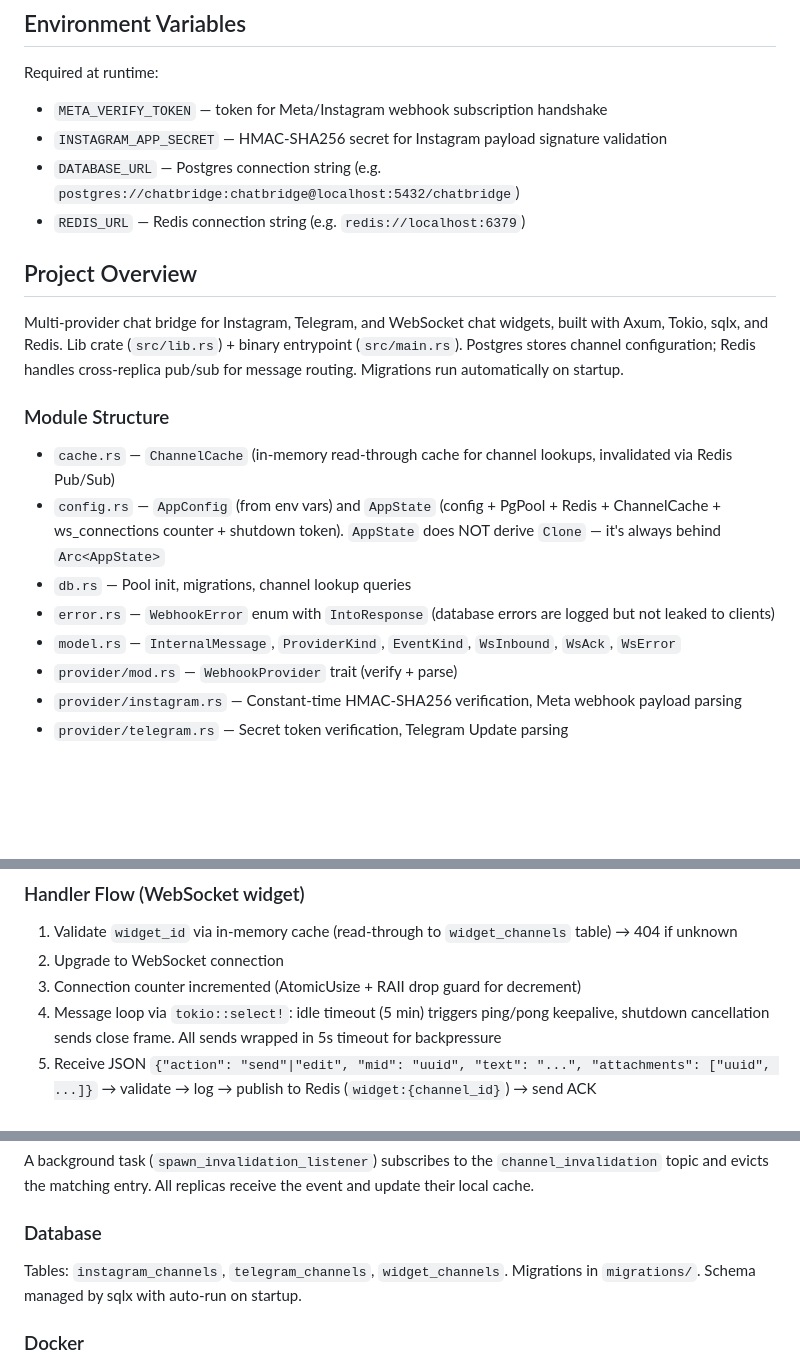
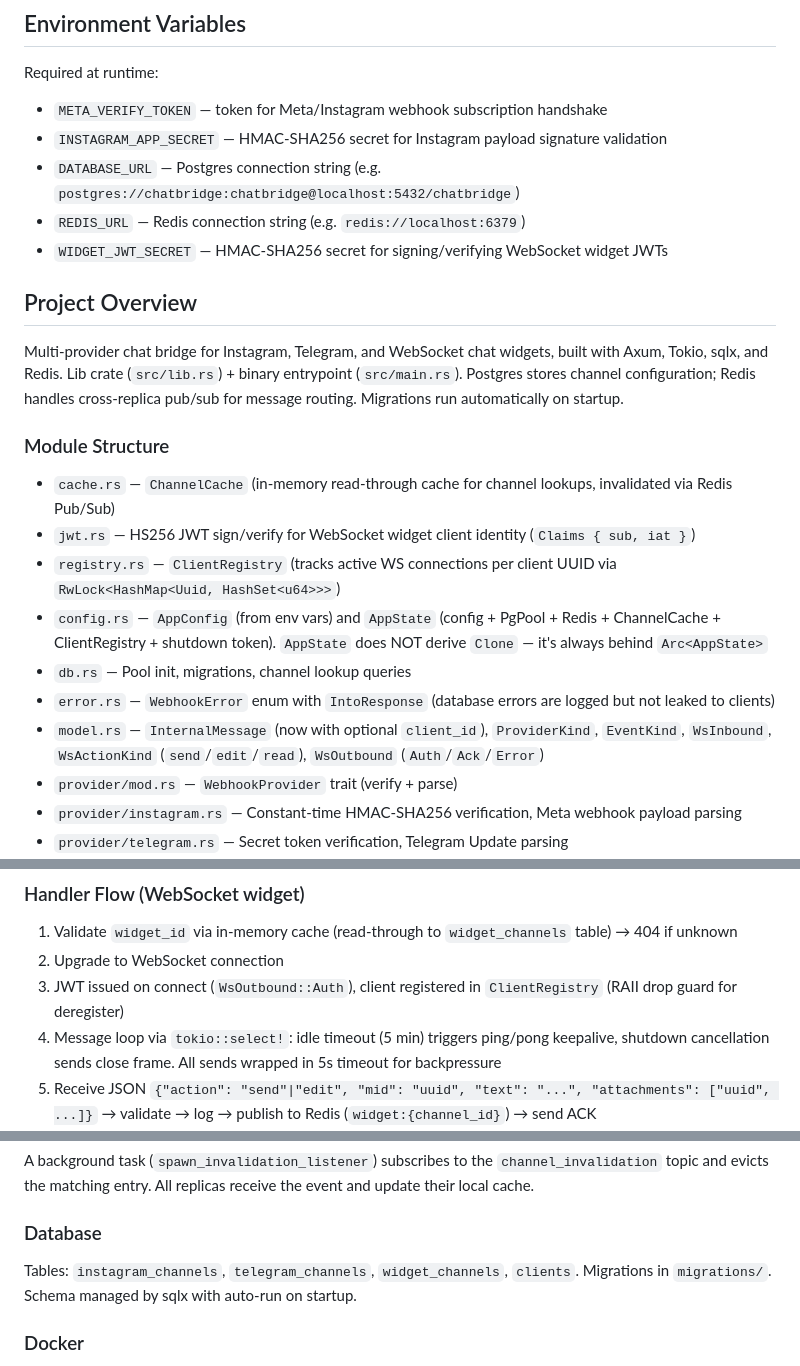
Before and after one commit to Tairesh/chatbridge, a Markdown page: CLAUDE.md, 3 parts joined by grey strips. Rendered like a GitHub page; blank space fills up the shorter version.

Commit message:
:memo: Update CLAUDE.md for JWT and registry
- Add jwt.rs, registry.rs, WIDGET_JWT_SECRET
- Update model, config, handler, and DB docs

```diff
--- a/CLAUDE.md
+++ b/CLAUDE.md
@@ -20,6 +20,7 @@ Required at runtime:
 - `INSTAGRAM_APP_SECRET` — HMAC-SHA256 secret for Instagram payload signature validation
 - `DATABASE_URL` — Postgres connection string (e.g. `postgres://chatbridge:chatbridge@localhost:5432/chatbridge`)
 - `REDIS_URL` — Redis connection string (e.g. `redis://localhost:6379`)
+- `WIDGET_JWT_SECRET` — HMAC-SHA256 secret for signing/verifying WebSocket widget JWTs
 
 
 ## Project Overview
@@ -29,10 +30,12 @@ Multi-provider chat bridge for Instagram, Telegram, and WebSocket chat widgets,
 ### Module Structure
 
 - `cache.rs` — `ChannelCache` (in-memory read-through cache for channel lookups, invalidated via Redis Pub/Sub)
-- `config.rs` — `AppConfig` (from env vars) and `AppState` (config + PgPool + Redis + ChannelCache + ws_connections counter + shutdown token). `AppState` does NOT derive `Clone` — it's always behind `Arc<AppState>`
+- `jwt.rs` — HS256 JWT sign/verify for WebSocket widget client identity (`Claims { sub, iat }`)
+- `registry.rs` — `ClientRegistry` (tracks active WS connections per client UUID via `RwLock<HashMap<Uuid, HashSet<u64>>>`)
+- `config.rs` — `AppConfig` (from env vars) and `AppState` (config + PgPool + Redis + ChannelCache + ClientRegistry + shutdown token). `AppState` does NOT derive `Clone` — it's always behind `Arc<AppState>`
 - `db.rs` — Pool init, migrations, channel lookup queries
 - `error.rs` — `WebhookError` enum with `IntoResponse` (database errors are logged but not leaked to clients)
-- `model.rs` — `InternalMessage`, `ProviderKind`, `EventKind`, `WsInbound`, `WsAck`, `WsError`
+- `model.rs` — `InternalMessage` (now with optional `client_id`), `ProviderKind`, `EventKind`, `WsInbound`, `WsActionKind` (`send`/`edit`/`read`), `WsOutbound` (`Auth`/`Ack`/`Error`)
 - `provider/mod.rs` — `WebhookProvider` trait (verify + parse)
 - `provider/instagram.rs` — Constant-time HMAC-SHA256 verification, Meta webhook payload parsing
 - `provider/telegram.rs` — Secret token verification, Telegram Update parsing
@@ -59,7 +62,7 @@ Multi-provider chat bridge for Instagram, Telegram, and WebSocket chat widgets,
 
 1. Validate `widget_id` via in-memory cache (read-through to `widget_channels` table) → 404 if unknown
 2. Upgrade to WebSocket connection
-3. Connection counter incremented (AtomicUsize + RAII drop guard for decrement)
+3. JWT issued on connect (`WsOutbound::Auth`), client registered in `ClientRegistry` (RAII drop guard for deregister)
 4. Message loop via `tokio::select!`: idle timeout (5 min) triggers ping/pong keepalive, shutdown cancellation sends close frame. All sends wrapped in 5s timeout for backpressure
 5. Receive JSON `{"action": "send"|"edit", "mid": "uuid", "text": "...", "attachments": ["uuid", ...]}` → validate → log → publish to Redis (`widget:{channel_id}`) → send ACK
 6. Unknown actions, malformed messages, and invalid `mid` values get error response; connection stays alive
@@ -79,7 +82,7 @@ A background task (`spawn_invalidation_listener`) subscribes to the `channel_inv
 
 ### Database
 
-Tables: `instagram_channels`, `telegram_channels`, `widget_channels`. Migrations in `migrations/`. Schema managed by sqlx with auto-run on startup.
+Tables: `instagram_channels`, `telegram_channels`, `widget_channels`, `clients`. Migrations in `migrations/`. Schema managed by sqlx with auto-run on startup.
 
 ### Docker
 
```
